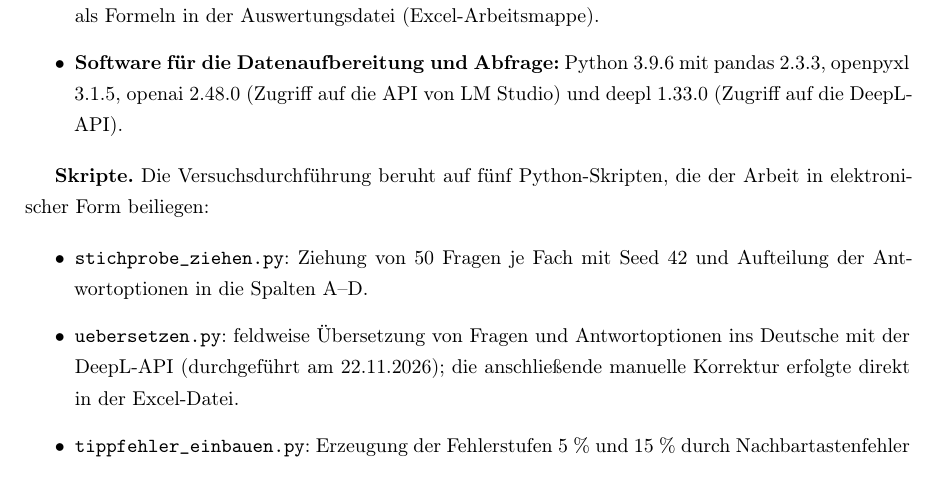
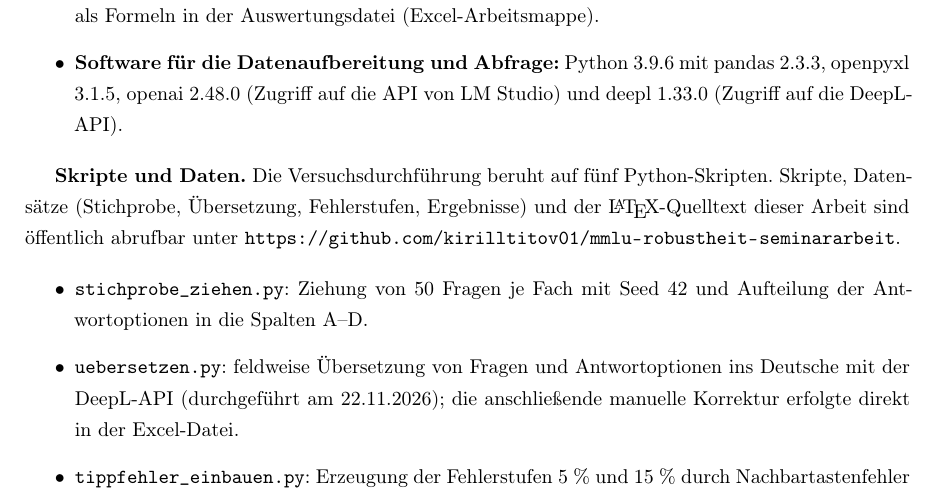
Before and after one commit to kirilltitov01/mmlu-robustheit-seminararbeit, a LaTeX document (latex/seminararbeit.tex): part of page 27 of 34, cut so that both start at the same text. Compiled offline with pdfLaTeX.

Commit message:
Add files via upload

```diff
--- a/latex/seminararbeit.tex
+++ b/latex/seminararbeit.tex
@@ -637,7 +637,7 @@ World History  & 80 / 70 & 76 / 72 & 76 / 60 & 72 / 56 & 50 / 62 & 50 / 50 & $-3
 \item \textbf{Software für die Datenaufbereitung und Abfrage:} Python 3.9.6 mit pandas 2.3.3, openpyxl 3.1.5, openai 2.48.0 (Zugriff auf die API von LM Studio) und deepl 1.33.0 (Zugriff auf die DeepL-API).
 \end{itemize}
 
-\textbf{Skripte.} Die Versuchsdurchführung beruht auf fünf Python-Skripten, die der Arbeit in elektronischer Form beiliegen:
+\textbf{Skripte und Daten.} Die Versuchsdurchführung beruht auf fünf Python-Skripten. Skripte, Datensätze (Stichprobe, Übersetzung, Fehlerstufen, Ergebnisse) und der \LaTeX-Quelltext dieser Arbeit sind öffentlich abrufbar unter \url{https://github.com/kirilltitov01/mmlu-robustheit-seminararbeit}.
 
 \begin{itemize}
 \item \texttt{stichprobe\_ziehen.py}: Ziehung von 50 Fragen je Fach mit Seed 42 und Aufteilung der Antwortoptionen in die Spalten A--D.
```
